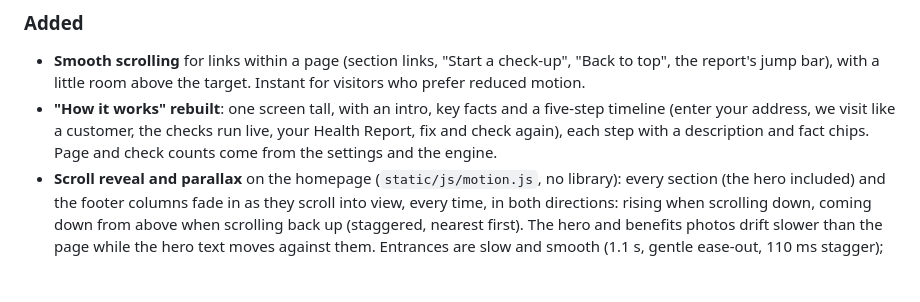
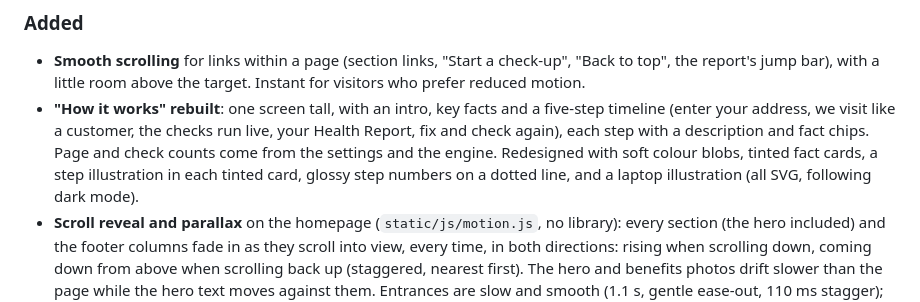
Before and after one commit to rdhafiz/bizzcheckup, a Markdown page: CHANGELOG.md, the part around the change. GitHub-like rendering; blank space fills up the shorter version.

Commit message:
Document the how it works redesign

```diff
--- a/CHANGELOG.md
+++ b/CHANGELOG.md
@@ -13,7 +13,9 @@ Format: [Keep a Changelog](https://keepachangelog.com/en/1.1.0/); versions follo
 - **"How it works" rebuilt**: one screen tall, with an intro, key facts and a five-step
   timeline (enter your address, we visit like a customer, the checks run live, your Health
   Report, fix and check again), each step with a description and fact chips. Page and check
-  counts come from the settings and the engine.
+  counts come from the settings and the engine. Redesigned with soft colour blobs, tinted fact cards,
+  a step illustration in each tinted card, glossy step numbers on a dotted line, and a
+  laptop illustration (all SVG, following dark mode).
 - **Scroll reveal and parallax** on the homepage (`static/js/motion.js`, no library):
   every section (the hero included) and the footer columns fade in as they scroll into view,
   every time, in both directions: rising when scrolling down, coming down from above when
```
Also changed, not shown: docs/03-directory-layout.md (+1 -1 lines), docs/11-frontend-and-brand.md (+1 -1 lines).
